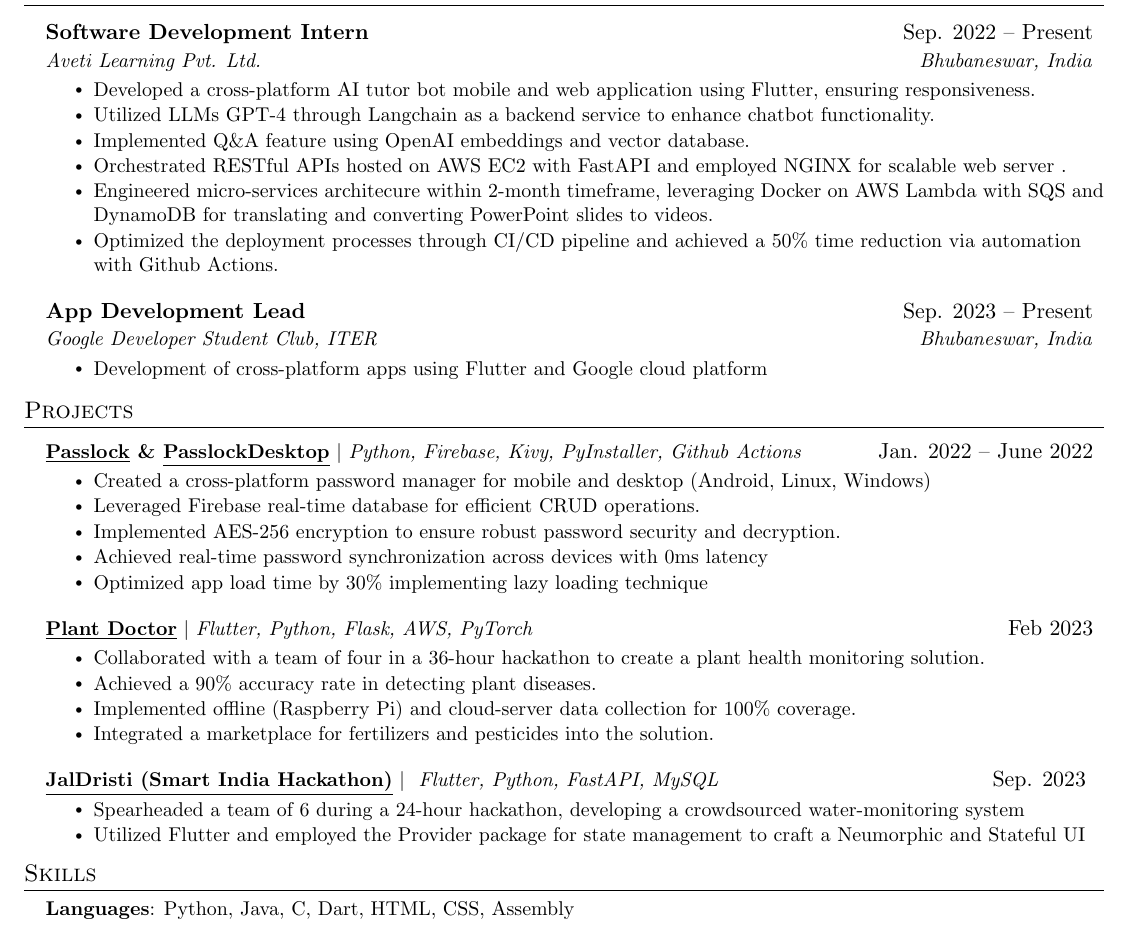
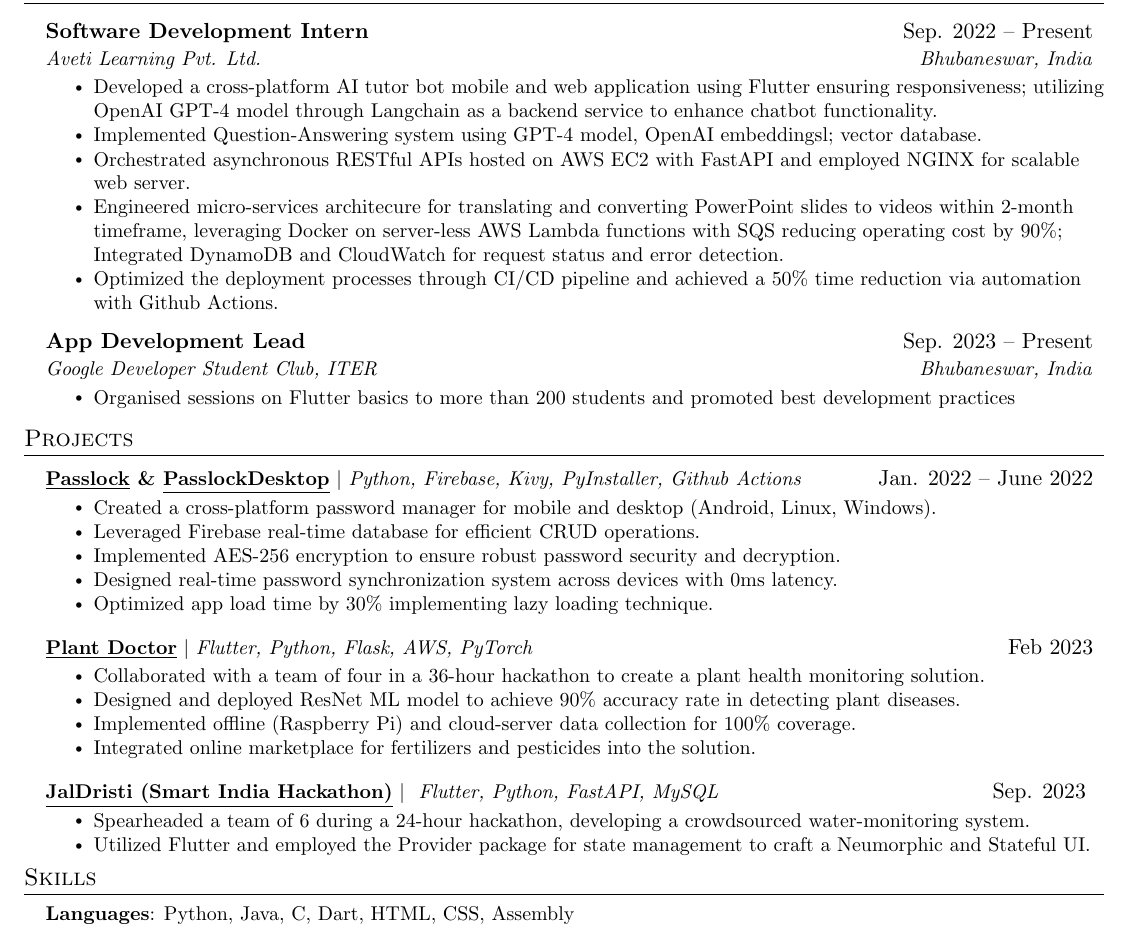
Before and after one commit to AM-ash-OR-AM-I/resume, a LaTeX document (main.tex): part of the page, cut so that both start at the same text. Compiled offline with pdfLaTeX.

Commit message:
Updated resume

```diff
--- a/main.tex
+++ b/main.tex
@@ -129,14 +129,12 @@
 {Software Development Intern}{Sep. 2022 -- Present}
 {\href{https://avetilearning.com/}{Aveti Learning Pvt. Ltd.}}{Bhubaneswar, India}
 \resumeItemListStart
-\resumeItem{ Developed a cross-platform AI tutor bot mobile and web application using Flutter, ensuring responsiveness.}
-\resumeItem{ Utilized LLMs GPT-4 through Langchain as a backend service to enhance chatbot functionality.}
+\resumeItem{ Developed a cross-platform AI tutor bot mobile and web application using Flutter ensuring responsiveness; utilizing OpenAI GPT-4 model through Langchain as a backend service to enhance chatbot functionality. }
 % \resumeItem{ Utilized GenAI models like GPT-4 through Langchain as a backend service to enhance chatbot functionality.}
-\resumeItem{ Implemented Q\&A feature using OpenAI embeddings and vector database.}
-\resumeItem{ Orchestrated RESTful APIs hosted on AWS EC2 with FastAPI and employed NGINX for scalable web server
-  .}
+\resumeItem{ Implemented Question-Answering system using GPT-4 model, OpenAI embeddingsl;  vector database.}
+\resumeItem{ Orchestrated asynchronous RESTful APIs hosted on AWS EC2 with FastAPI and employed NGINX for scalable web server.}
 % \resumeItem{ Deployed and managed Python Flask server on Linux environment in VM}
-\resumeItem{Engineered micro-services architecure within 2-month timeframe, leveraging Docker on AWS Lambda with SQS and DynamoDB for translating and converting PowerPoint slides to videos.}
+\resumeItem{Engineered micro-services architecure for translating and converting PowerPoint slides to videos within 2-month timeframe, leveraging Docker on server-less AWS Lambda functions with SQS reducing operating cost by 90\%; Integrated DynamoDB and CloudWatch for request status and error detection. }
 % \resumeItem{Reduced memory consumption and cpu usage by 70\%, by analyzing system resource utilization}
 \resumeItem{Optimized the deployment processes through CI/CD pipeline and achieved a 50\% time reduction via automation with Github Actions.}
 \resumeItemListEnd
@@ -146,7 +144,7 @@
 {App Development Lead}{Sep. 2023 -- Present}
 {Google Developer Student Club, ITER} {Bhubaneswar, India}
 \resumeItemListStart
-\resumeItem { Development of cross-platform apps using Flutter and Google cloud platform}
+\resumeItem { Organised sessions on Flutter basics to more than 200 students and promoted best development practices}
 \resumeItemListEnd
 \resumeSubHeadingListEnd
 
@@ -157,11 +155,11 @@
 \resumeProjectHeading
 {\textbf{\href{https://github.com/AM-ash-OR-AM-I/Passlock}{\underline{Passlock}} \& \href{https://github.com/AM-ash-OR-AM-I/PasslockDesktop}{\underline{PasslockDesktop}}} $|$ \emph{Python, Firebase, Kivy, PyInstaller, Github Actions}}{Jan. 2022 -- June 2022}
 \resumeItemListStart
-\resumeItem{Created a cross-platform password manager for mobile and desktop (Android, Linux, Windows) }
+\resumeItem{Created a cross-platform password manager for mobile and desktop (Android, Linux, Windows). }
 \resumeItem{Leveraged Firebase real-time database for efficient CRUD operations.}
 \resumeItem{Implemented AES-256 encryption to ensure robust password security and decryption.}
-\resumeItem{Achieved real-time password synchronization across devices with 0ms latency}
-\resumeItem{Optimized app load time by 30\% implementing lazy loading technique}
+\resumeItem{Designed real-time password synchronization system across devices with 0ms latency.}
+\resumeItem{Optimized app load time by 30\% implementing lazy loading technique.}
 \resumeItemListEnd
 
 % \resumeProjectHeading
@@ -175,9 +173,9 @@
 \resumeProjectHeading{\textbf{\href{https://github.com/AM-ash-OR-AM-I/PlantDoctor}{\underline{Plant Doctor}}} $|$ \emph{Flutter, Python, Flask, AWS, PyTorch}}{Feb 2023}
 \resumeItemListStart
 \resumeItem{Collaborated with a team of four in a 36-hour hackathon to create a plant health monitoring solution.}
-\resumeItem{Achieved a 90\% accuracy rate in detecting plant diseases.}
+\resumeItem{Designed and deployed ResNet ML model to achieve 90\% accuracy rate in detecting plant diseases.}
 \resumeItem{Implemented offline (Raspberry Pi) and cloud-server data collection for 100\% coverage.}
-\resumeItem{Integrated a marketplace for fertilizers and pesticides into the solution.}
+\resumeItem{Integrated online marketplace for fertilizers and pesticides into the solution.}
 \resumeItemListEnd
 
 % \resumeProjectHeading
@@ -191,8 +189,8 @@
 \resumeProjectHeading
 {\textbf{\href{https://github.com/AM-ash-OR-AM-I/jaldristi}{\underline{JalDristi (Smart India Hackathon)}}} $|$ \emph{ Flutter, Python, FastAPI, MySQL }}{Sep. 2023 }
 \resumeItemListStart
-\resumeItem{Spearheaded a team of 6 during a 24-hour hackathon, developing a crowdsourced water-monitoring system}
-\resumeItem{Utilized Flutter and employed the Provider package for state management to craft a Neumorphic and Stateful UI}
+\resumeItem{Spearheaded a team of 6 during a 24-hour hackathon, developing a crowdsourced water-monitoring system.}
+\resumeItem{Utilized Flutter and employed the Provider package for state management to craft a Neumorphic and Stateful UI.}
 \resumeItemListEnd
 
 \resumeSubHeadingListEnd
```
Also changed, not shown: main.pdf.
